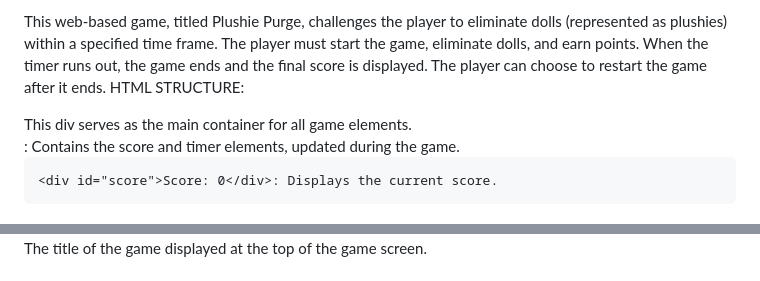
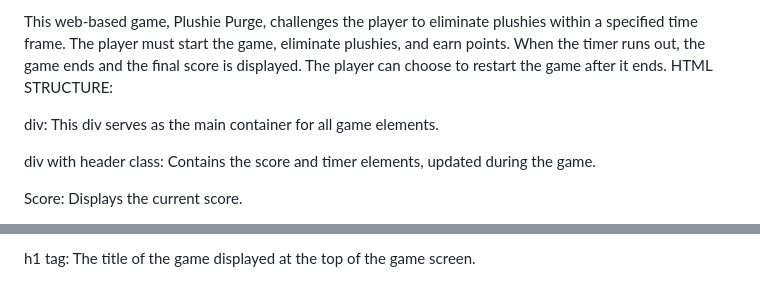
Before and after one commit to Divyanshi750/MyGame, a Markdown page: README.md, 2 parts joined by grey strips. Drawn GitHub-style.

```diff
--- a/README.md
+++ b/README.md
@@ -1,9 +1,9 @@
-This web-based game, titled Plushie Purge, challenges the player to eliminate dolls (represented as plushies) within a specified time frame. The player must start the game, eliminate dolls, and earn points. When the timer runs out, the game ends and the final score is displayed. The player can choose to restart the game after it ends.
+This web-based game, Plushie Purge, challenges the player to eliminate plushies within a specified time frame. The player must start the game, eliminate plushies, and earn points. When the timer runs out, the game ends and the final score is displayed. The player can choose to restart the game after it ends.
 HTML STRUCTURE:
 
-<div class="game-container"> This div serves as the main container for all game elements.
+div: This div serves as the main container for all game elements.
 
-  <div class="header">: Contains the score and timer elements, updated during the game.
+  div with header class: Contains the score and timer elements, updated during the game.
 
-    <div id="score">Score: 0</div>: Displays the current score.
+  Score:  Displays the current score.
 
@@ -11,3 +11,3 @@ HTML STRUCTURE:
 
- The title of the game displayed at the top of the game screen.
+ h1 tag: The title of the game displayed at the top of the game screen.
 
```
Also changed, not shown: other parts of README.md (+3 -3 lines).
